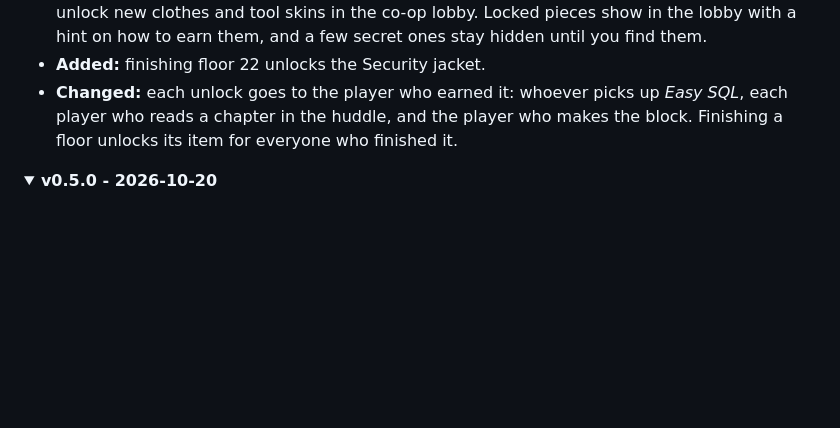
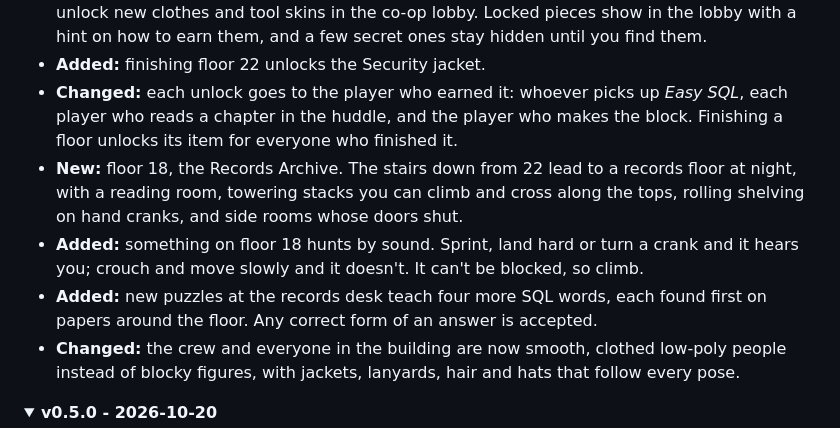
Before and after one commit to JAugustineFlory/null-and-void, a Markdown page: README.md, the part around the change. GitHub-like rendering; folded sections open; blank space fills up the shorter version.

```diff
--- a/README.md
+++ b/README.md
@@ -107,6 +107,10 @@ floor number. Changes that have merged but aren't listed here yet are in [docs/c
 - **New:** unlockable items. Read the crew's book, block a hit in a real fight and finish floors to unlock new clothes and tool skins in the co-op lobby. Locked pieces show in the lobby with a hint on how to earn them, and a few secret ones stay hidden until you find them.
 - **Added:** finishing floor 22 unlocks the Security jacket.
 - **Changed:** each unlock goes to the player who earned it: whoever picks up *Easy SQL*, each player who reads a chapter in the huddle, and the player who makes the block. Finishing a floor unlocks its item for everyone who finished it.
+- **New:** floor 18, the Records Archive. The stairs down from 22 lead to a records floor at night, with a reading room, towering stacks you can climb and cross along the tops, rolling shelving on hand cranks, and side rooms whose doors shut.
+- **Added:** something on floor 18 hunts by sound. Sprint, land hard or turn a crank and it hears you; crouch and move slowly and it doesn't. It can't be blocked, so climb.
+- **Added:** new puzzles at the records desk teach four more SQL words, each found first on papers around the floor. Any correct form of an answer is accepted.
+- **Changed:** the crew and everyone in the building are now smooth, clothed low-poly people instead of blocky figures, with jackets, lanyards, hair and hats that follow every pose.
 
 </details>
 
```
Also changed, not shown: docs/changelog/character-models.md (deleted, +0 -1 lines), docs/changelog/level-3-records-archive.md (deleted, +0 -10 lines).
